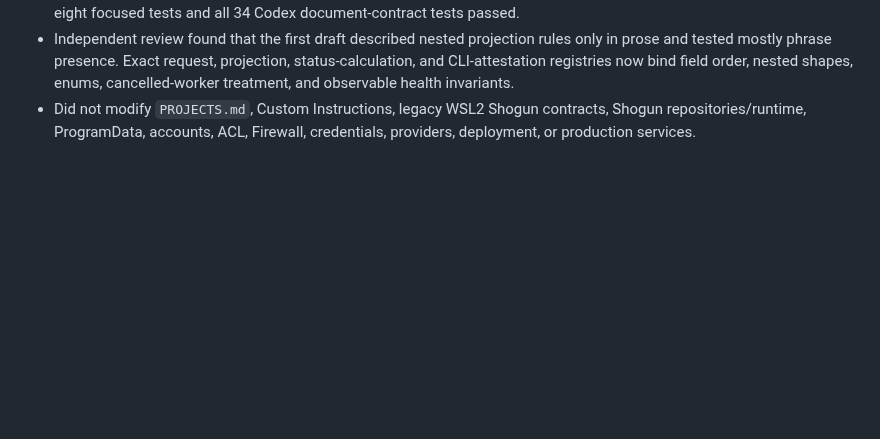
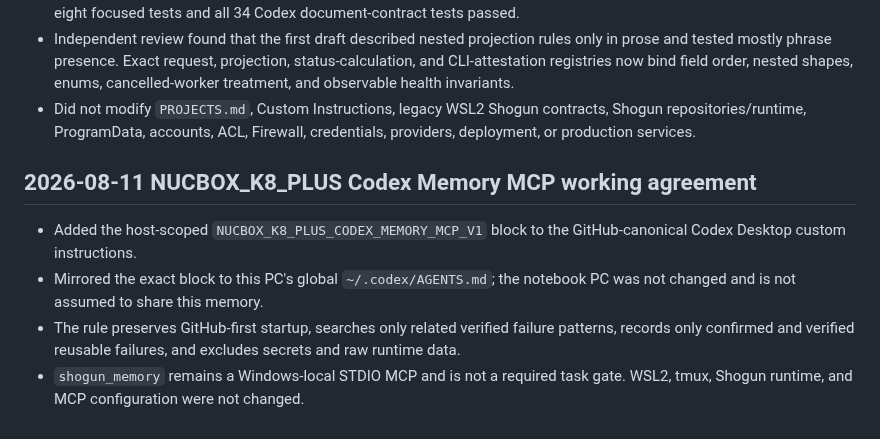
Before and after one commit to sjinnouchi-ux/workspace, a Markdown page: codex/work_log.md, the part around the change. GitHub-like rendering; blank space fills up the shorter version.

```diff
--- a/codex/work_log.md
+++ b/codex/work_log.md
@@ -491,3 +491,10 @@ Shogun関連はユーザー指定により別デスクトップで扱うため
 - Did not modify `PROJECTS.md`, Custom Instructions, legacy WSL2 Shogun
   contracts, Shogun repositories/runtime, ProgramData, accounts, ACL,
   Firewall, credentials, providers, deployment, or production services.
+
+## 2026-08-11 NUCBOX_K8_PLUS Codex Memory MCP working agreement
+
+- Added the host-scoped `NUCBOX_K8_PLUS_CODEX_MEMORY_MCP_V1` block to the GitHub-canonical Codex Desktop custom instructions.
+- Mirrored the exact block to this PC's global `~/.codex/AGENTS.md`; the notebook PC was not changed and is not assumed to share this memory.
+- The rule preserves GitHub-first startup, searches only related verified failure patterns, records only confirmed and verified reusable failures, and excludes secrets and raw runtime data.
+- `shogun_memory` remains a Windows-local STDIO MCP and is not a required task gate. WSL2, tmux, Shogun runtime, and MCP configuration were not changed.
```
Also changed, not shown: codex/CODEX_DESKTOP_CUSTOM_INSTRUCTIONS.md (+14 -0 lines).
